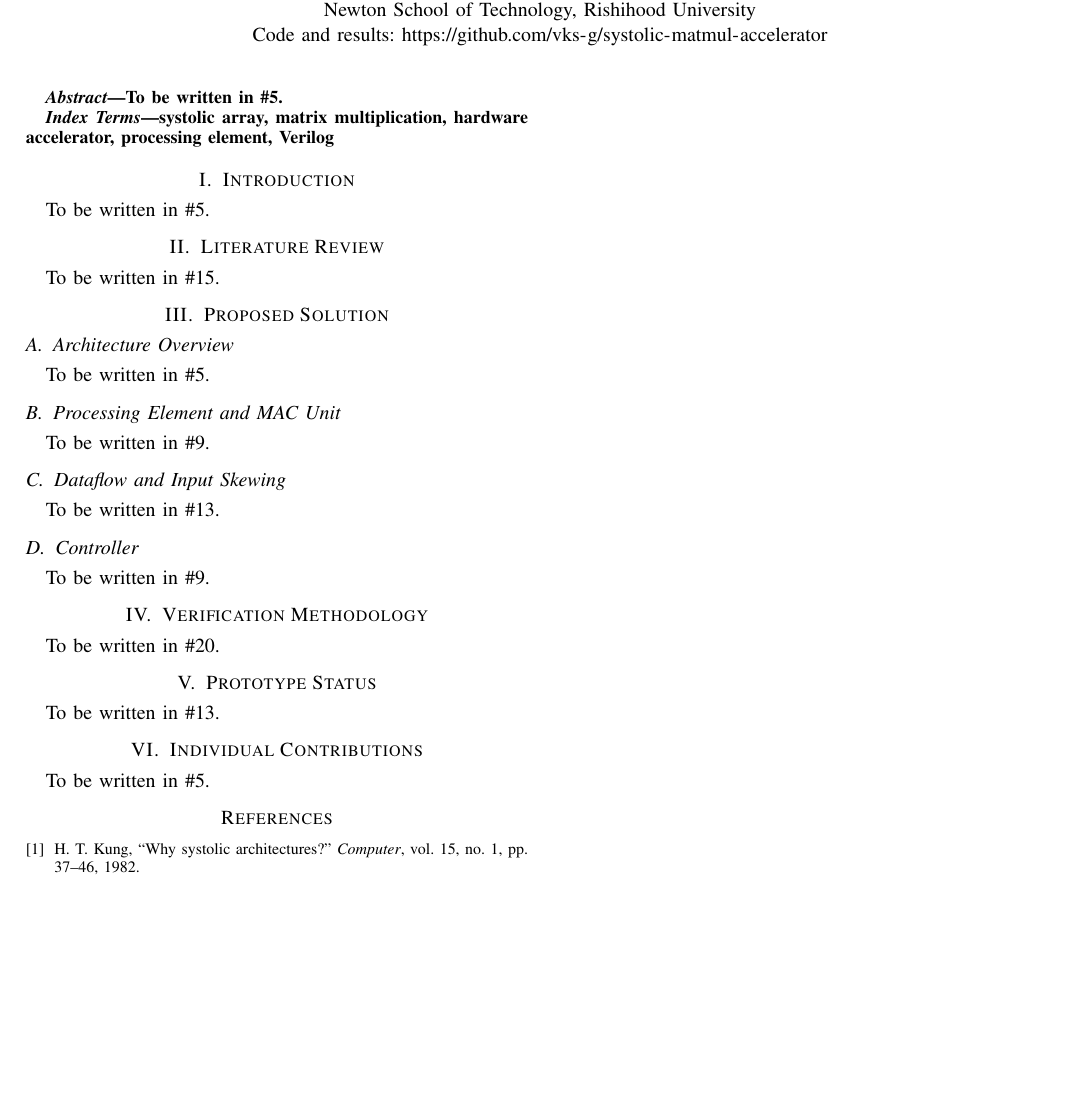
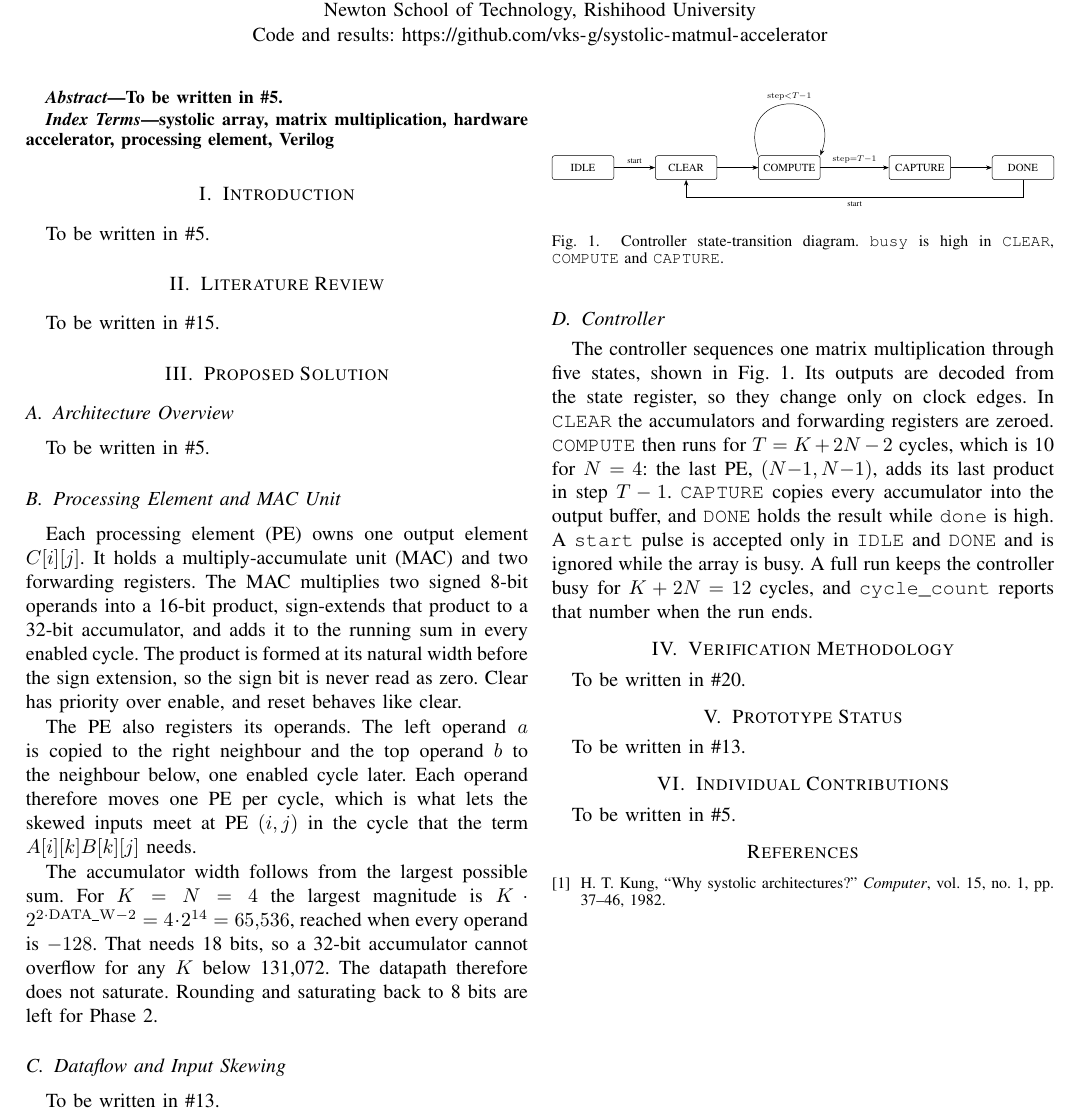
Before and after one commit to 11yashiagrawal/systolic-matmul-accelerator, a LaTeX paper (reports/phase1/main.tex, which reads reports/phase1/sections/controller.tex, reports/phase1/sections/pe_mac.tex): part of the page, cut so that both start at the same text, the shorter picture padded with empty space. Compiled offline with pdfLaTeX.

Commit message:
docs(report): write PE/MAC and controller sections
Describes the MAC and PE datapath, the accumulator width argument, the controller states and timing, and adds the state-transition diagram (TikZ, Fig. 1). Builds with tectonic.

```diff
--- a/reports/phase1/sections/controller.tex
+++ b/reports/phase1/sections/controller.tex
@@ -1,4 +1,25 @@
 % Proposed solution: controller FSM (issue #9).
 
 \subsection{Controller}
-To be written in \#9.
+The controller sequences one matrix multiplication through five states, shown in Fig.~\ref{fig:fsm}. Its outputs are decoded from the state register, so they change only on clock edges. In \texttt{CLEAR} the accumulators and forwarding registers are zeroed. \texttt{COMPUTE} then runs for $T = K + 2N - 2$ cycles, which is 10 for $N = 4$: the last PE, $(N{-}1, N{-}1)$, adds its last product in step $T-1$. \texttt{CAPTURE} copies every accumulator into the output buffer, and \texttt{DONE} holds the result while \texttt{done} is high. A \texttt{start} pulse is accepted only in \texttt{IDLE} and \texttt{DONE} and is ignored while the array is busy. A full run keeps the controller busy for $K + 2N = 12$ cycles, and \texttt{cycle\_count} reports that number when the run ends.
+
+\begin{figure}[t]
+\centering
+\resizebox{\columnwidth}{!}{%
+\begin{tikzpicture}[>=Stealth, node distance=12mm,
+  st/.style={draw, rounded corners=2pt, font=\small, minimum width=18mm, minimum height=7mm, align=center}]
+  \node[st] (idle) {IDLE};
+  \node[st, right=of idle] (clear) {CLEAR};
+  \node[st, right=of clear] (comp) {COMPUTE};
+  \node[st, right=20mm of comp] (cap) {CAPTURE};
+  \node[st, right=of cap] (done) {DONE};
+  \draw[->] (idle) -- node[above, font=\scriptsize] {start} (clear);
+  \draw[->] (clear) -- (comp);
+  \draw[->] (comp) -- node[above, font=\scriptsize] {$\mathrm{step}{=}T{-}1$} (cap);
+  \draw[->] (cap) -- (done);
+  \draw[->] (done.south) -- ++(0,-5mm) -| node[below, font=\scriptsize, pos=0.25] {start} (clear.south);
+  \draw[->] (comp.north west) to[out=110, in=70, looseness=3] node[above, font=\scriptsize] {$\mathrm{step}{<}T{-}1$} (comp.north east);
+\end{tikzpicture}}
+\caption{Controller state-transition diagram. \texttt{busy} is high in \texttt{CLEAR}, \texttt{COMPUTE} and \texttt{CAPTURE}.}
+\label{fig:fsm}
+\end{figure}
--- a/reports/phase1/sections/pe_mac.tex
+++ b/reports/phase1/sections/pe_mac.tex
@@ -1,4 +1,8 @@
 % Proposed solution: processing element and MAC microarchitecture (issue #9).
 
 \subsection{Processing Element and MAC Unit}
-To be written in \#9.
+Each processing element (PE) owns one output element $C[i][j]$. It holds a multiply-accumulate unit (MAC) and two forwarding registers. The MAC multiplies two signed 8-bit operands into a 16-bit product, sign-extends that product to a 32-bit accumulator, and adds it to the running sum in every enabled cycle. The product is formed at its natural width before the sign extension, so the sign bit is never read as zero. Clear has priority over enable, and reset behaves like clear.
+
+The PE also registers its operands. The left operand $a$ is copied to the right neighbour and the top operand $b$ to the neighbour below, one enabled cycle later. Each operand therefore moves one PE per cycle, which is what lets the skewed inputs meet at PE $(i,j)$ in the cycle that the term $A[i][k]B[k][j]$ needs.
+
+The accumulator width follows from the largest possible sum. For $K = N = 4$ the largest magnitude is $K \cdot 2^{2\cdot\mathrm{DATA\_W}-2} = 4 \cdot 2^{14} = 65{,}536$, reached when every operand is $-128$. That needs 18 bits, so a 32-bit accumulator cannot overflow for any $K$ below 131{,}072. The datapath therefore does not saturate. Rounding and saturating back to 8 bits are left for Phase 2.
```
